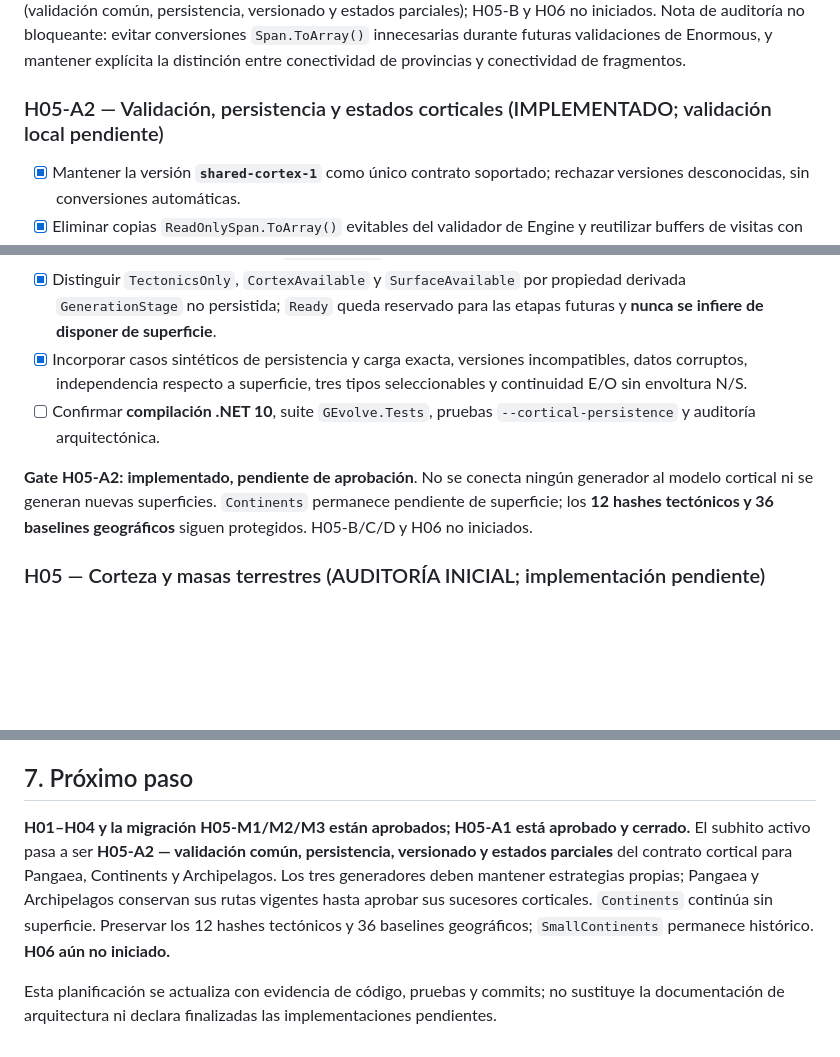
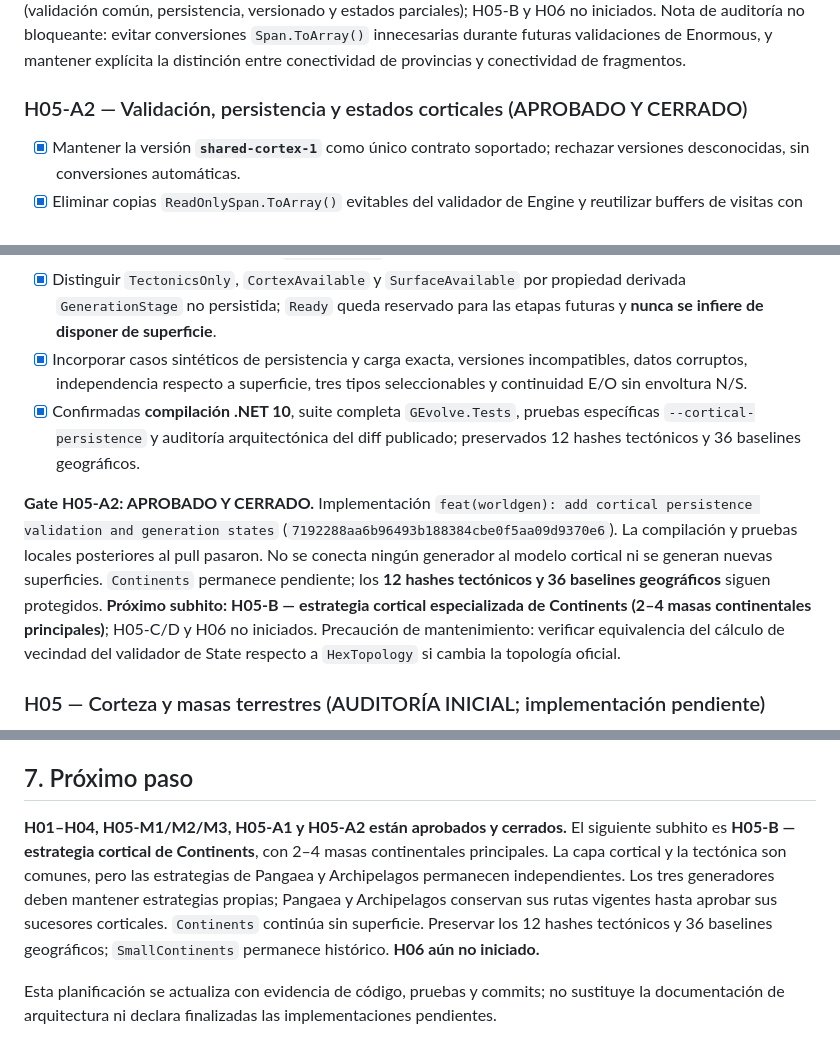
Before and after one commit to fgabo404/Evolve, a Markdown page: GEvolve.Engine/WORLD_GENERATION_ROADMAP.md, 3 parts joined by grey strips. GitHub-like rendering; blank space fills up the shorter version.

Commit message:
docs(worldgen): close validated H05-A2 cortical persistence milestone

```diff
--- a/GEvolve.Engine/WORLD_GENERATION_ROADMAP.md
+++ b/GEvolve.Engine/WORLD_GENERATION_ROADMAP.md
@@ -215,7 +215,7 @@ flowchart TD
 
 **Gate H05-A1: APROBADO Y CERRADO.** Implementación `feat(worldgen): introduce shared cortical model contract` (`a64552518a09ac32129350568e1dec1983a1a2c3`). Sin conexión al orquestador, sin migración de saves, sin cambios en estrategias vigentes, con 16 placas/movimientos y 12 hashes tectónicos + 36 baselines geográficos conservados. `Continents` permanece `SurfaceGenerationPending`. **Próximo subhito: H05-A2** (validación común, persistencia, versionado y estados parciales); H05-B y H06 no iniciados. Nota de auditoría no bloqueante: evitar conversiones `Span.ToArray()` innecesarias durante futuras validaciones de Enormous, y mantener explícita la distinción entre conectividad de provincias y conectividad de fragmentos.
 
-### H05-A2 — Validación, persistencia y estados corticales (IMPLEMENTADO; validación local pendiente)
+### H05-A2 — Validación, persistencia y estados corticales (APROBADO Y CERRADO)
 
 - [x] Mantener la versión **`shared-cortex-1`** como único contrato soportado; rechazar versiones desconocidas, sin conversiones automáticas.
 - [x] Eliminar copias `ReadOnlySpan.ToArray()` evitables del validador de Engine y reutilizar buffers de visitas con marcas por provincia.
@@ -223,9 +223,9 @@ flowchart TD
 - [x] Conservar `ContinentalGeologyState`, `ContinentalCrustMap`, sus validadores y todos los campos históricos sin reinterpretarlos; partidas sin `SharedCortex` continúan válidas.
 - [x] Distinguir `TectonicsOnly`, `CortexAvailable` y `SurfaceAvailable` por propiedad derivada `GenerationStage` no persistida; `Ready` queda reservado para las etapas futuras y **nunca se infiere de disponer de superficie**.
 - [x] Incorporar casos sintéticos de persistencia y carga exacta, versiones incompatibles, datos corruptos, independencia respecto a superficie, tres tipos seleccionables y continuidad E/O sin envoltura N/S.
-- [ ] Confirmar **compilación .NET 10**, suite `GEvolve.Tests`, pruebas `--cortical-persistence` y auditoría arquitectónica.
+- [x] Confirmadas **compilación .NET 10**, suite completa `GEvolve.Tests`, pruebas específicas `--cortical-persistence` y auditoría arquitectónica del diff publicado; preservados 12 hashes tectónicos y 36 baselines geográficos.
 
-**Gate H05-A2:** **implementado, pendiente de aprobación**. No se conecta ningún generador al modelo cortical ni se generan nuevas superficies. `Continents` permanece pendiente de superficie; los **12 hashes tectónicos y 36 baselines geográficos** siguen protegidos. H05-B/C/D y H06 no iniciados.
+**Gate H05-A2: APROBADO Y CERRADO.** Implementación `feat(worldgen): add cortical persistence validation and generation states` (`7192288aa6b96493b188384cbe0f5aa09d9370e6`). La compilación y pruebas locales posteriores al pull pasaron. No se conecta ningún generador al modelo cortical ni se generan nuevas superficies. `Continents` permanece pendiente; los **12 hashes tectónicos y 36 baselines geográficos** siguen protegidos. **Próximo subhito: H05-B — estrategia cortical especializada de Continents (2–4 masas continentales principales)**; H05-C/D y H06 no iniciados. Precaución de mantenimiento: verificar equivalencia del cálculo de vecindad del validador de State respecto a `HexTopology` si cambia la topología oficial.
 
 ### H05 — Corteza y masas terrestres (AUDITORÍA INICIAL; implementación pendiente)
 
@@ -364,6 +364,6 @@ Los commits de hitos se realizan en `worldgenerator`. Los merges `worldgenerator
 
 ## 7. Próximo paso
 
-**H01–H04 y la migración H05-M1/M2/M3 están aprobados; H05-A1 está aprobado y cerrado.** El subhito activo pasa a ser **H05-A2 — validación común, persistencia, versionado y estados parciales** del contrato cortical para Pangaea, Continents y Archipelagos. Los tres generadores deben mantener estrategias propias; Pangaea y Archipelagos conservan sus rutas vigentes hasta aprobar sus sucesores corticales. `Continents` continúa sin superficie. Preservar los 12 hashes tectónicos y 36 baselines geográficos; `SmallContinents` permanece histórico. **H06 aún no iniciado.**
+**H01–H04, H05-M1/M2/M3, H05-A1 y H05-A2 están aprobados y cerrados.** El siguiente subhito es **H05-B — estrategia cortical de Continents**, con 2–4 masas continentales principales. La capa cortical y la tectónica son comunes, pero las estrategias de Pangaea y Archipelagos permanecen independientes. Los tres generadores deben mantener estrategias propias; Pangaea y Archipelagos conservan sus rutas vigentes hasta aprobar sus sucesores corticales. `Continents` continúa sin superficie. Preservar los 12 hashes tectónicos y 36 baselines geográficos; `SmallContinents` permanece histórico. **H06 aún no iniciado.**
 
 Esta planificación se actualiza con evidencia de código, pruebas y commits; no sustituye la documentación de arquitectura ni declara finalizadas las implementaciones pendientes.
```
